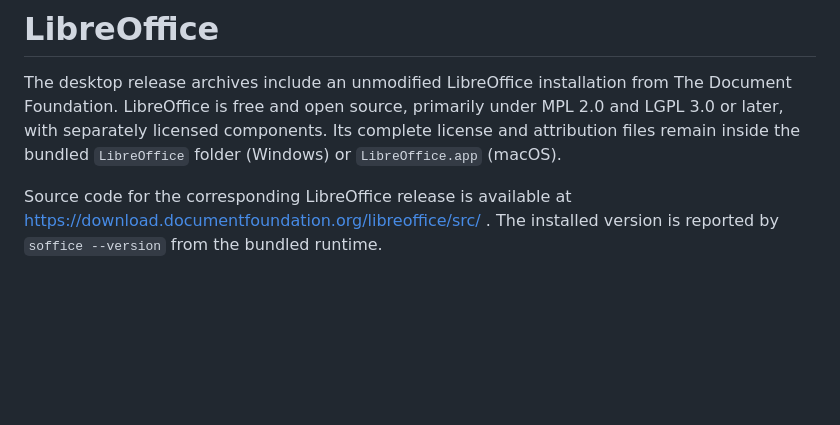
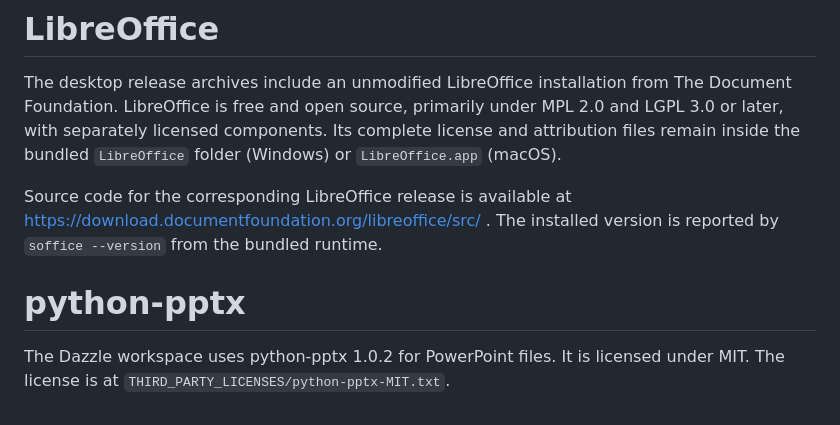
Before and after one commit to Thatweirdguy1/Drunk-Peanuts, a Markdown page: THIRD_PARTY_NOTICES.md, the part around the change. Rendered like a GitHub page; blank space fills up the shorter version.

```diff
--- a/THIRD_PARTY_NOTICES.md
+++ b/THIRD_PARTY_NOTICES.md
@@ -19,3 +19,9 @@ Its complete license and attribution files remain inside the bundled
 Source code for the corresponding LibreOffice release is available at
 https://download.documentfoundation.org/libreoffice/src/ . The installed
 version is reported by `soffice --version` from the bundled runtime.
+
+# python-pptx
+
+The Dazzle workspace uses python-pptx 1.0.2 for PowerPoint files.
+It is licensed under MIT. The license is at
+`THIRD_PARTY_LICENSES/python-pptx-MIT.txt`.
```
Also changed, not shown: README.md (+22 -7 lines), docs/screenshot.png, 8 other files.
